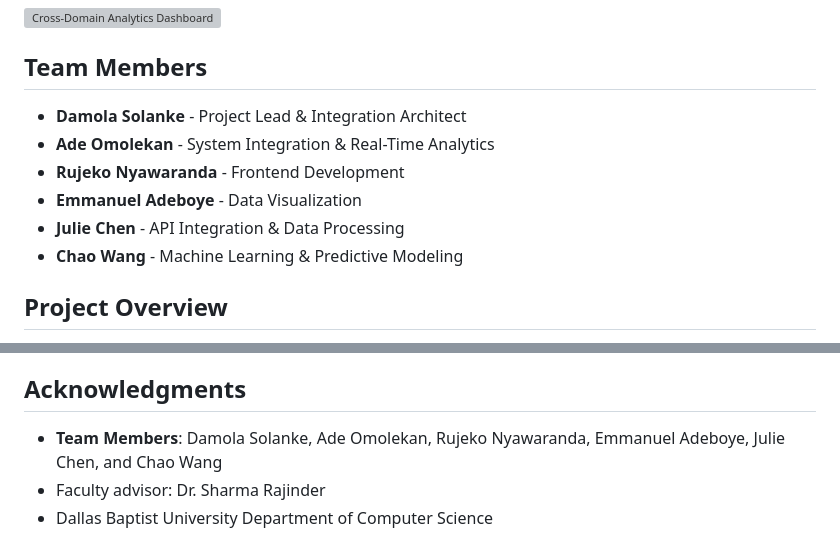
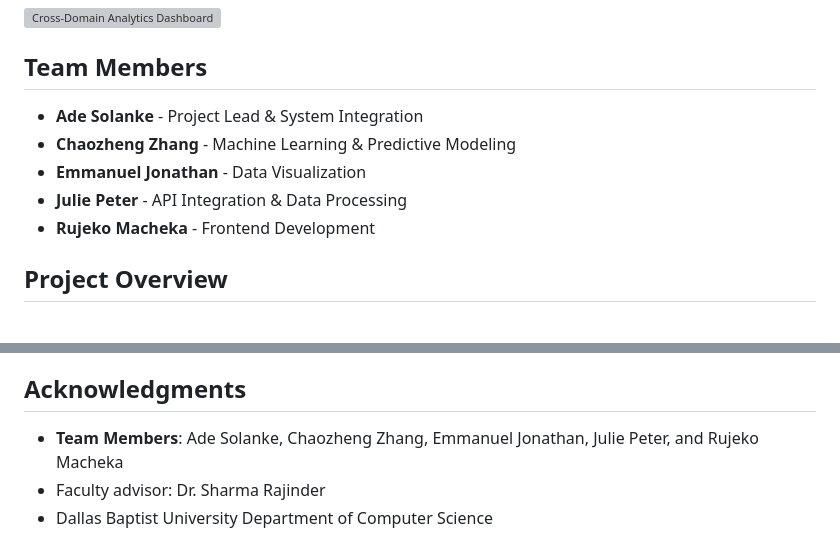
Before and after one commit to damolasolanke/Cross_Domain_Predictive_Analytics_Dashboard, a Markdown page: README.md, 2 parts joined by grey strips. Drawn GitHub-style; grey boxes are pictures that could not be loaded.

Commit message:
Correct team member information in README
- Updated team member names and roles with correct information
- Removed incorrect names that were mistakenly added
- Maintained proper formatting and structure of the README

This ensures accurate attribution to the actual project contributors.

```diff
--- a/README.md
+++ b/README.md
@@ -6,12 +6,11 @@ An advanced web-based data analytics platform that integrates multiple domain-sp
 
 ## Team Members
 
-- **Damola Solanke** - Project Lead & Integration Architect
-- **Ade Omolekan** - System Integration & Real-Time Analytics
-- **Rujeko Nyawaranda** - Frontend Development
-- **Emmanuel Adeboye** - Data Visualization
-- **Julie Chen** - API Integration & Data Processing
-- **Chao Wang** - Machine Learning & Predictive Modeling
+- **Ade Solanke** - Project Lead & System Integration
+- **Chaozheng Zhang** - Machine Learning & Predictive Modeling
+- **Emmanuel Jonathan** - Data Visualization
+- **Julie Peter** - API Integration & Data Processing
+- **Rujeko Macheka** - Frontend Development
 
 ## Project Overview
 
@@ -571,6 +570,6 @@ This project is licensed under the MIT License - see the LICENSE file for detail
 
 ## Acknowledgments
 
-- **Team Members**: Damola Solanke, Ade Omolekan, Rujeko Nyawaranda, Emmanuel Adeboye, Julie Chen, and Chao Wang
+- **Team Members**: Ade Solanke, Chaozheng Zhang, Emmanuel Jonathan, Julie Peter, and Rujeko Macheka
 - Faculty advisor: Dr. Sharma Rajinder
 - Dallas Baptist University Department of Computer Science
```
